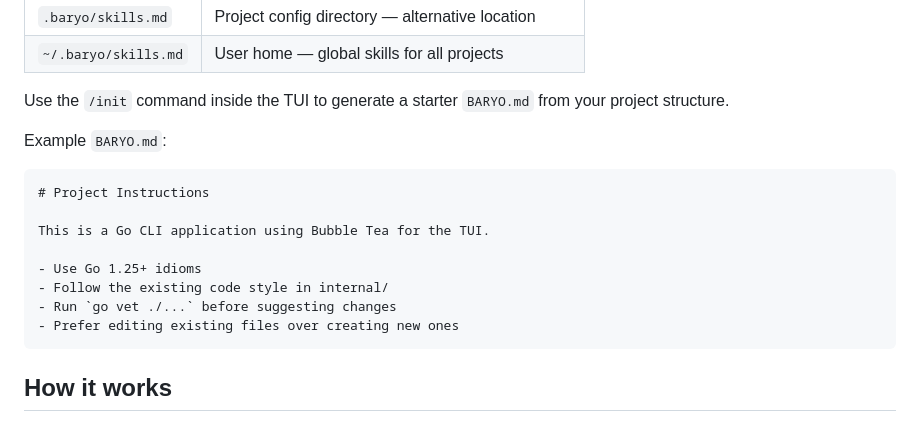
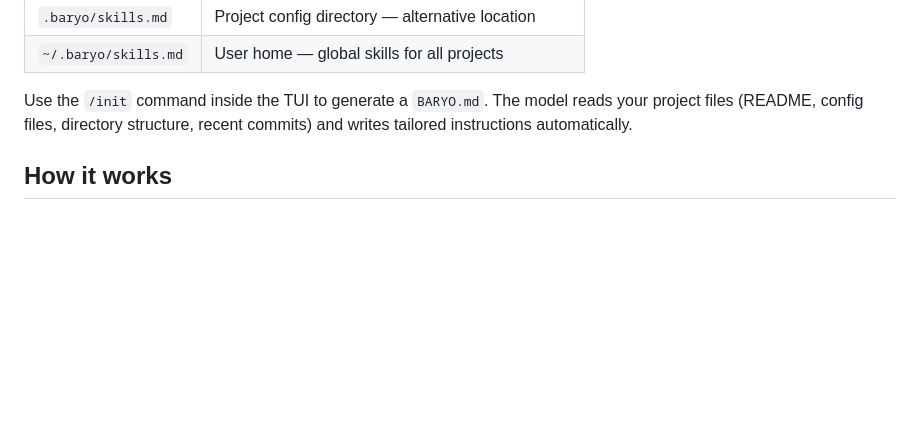
Before and after one commit to BaryoDev/Baryo.CLI, a Markdown page: README.md, the part around the change. Drawn GitHub-style; blank space fills up the shorter version.

Commit message:
update README to reflect AI-powered /init command
Co-Authored-By: Claude Opus 4.6 <noreply@anthropic.com>

````diff
--- a/README.md
+++ b/README.md
@@ -361,20 +361,7 @@ Baryo checks these locations (all are optional, all found are combined):
 | `.baryo/skills.md` | Project config directory — alternative location |
 | `~/.baryo/skills.md` | User home — global skills for all projects |
 
-Use the `/init` command inside the TUI to generate a starter `BARYO.md` from your project structure.
-
-Example `BARYO.md`:
-
-```markdown
-# Project Instructions
-
-This is a Go CLI application using Bubble Tea for the TUI.
-
-- Use Go 1.25+ idioms
-- Follow the existing code style in internal/
-- Run `go vet ./...` before suggesting changes
-- Prefer editing existing files over creating new ones
-```
+Use the `/init` command inside the TUI to generate a `BARYO.md`. The model reads your project files (README, config files, directory structure, recent commits) and writes tailored instructions automatically.
 
 ## How it works
 
````
